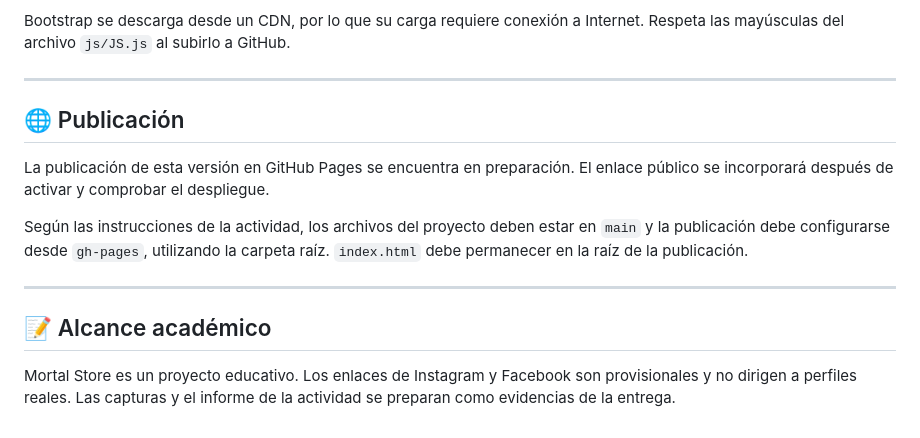
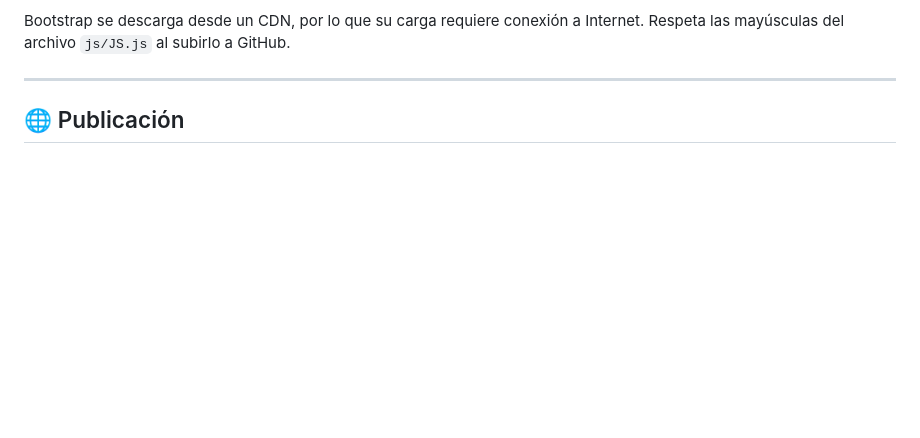
Before and after one commit to FranciscoHenriquezAlvarez/Bimestre_08_DFI_Exp2_S5_FranciscoHenrique, a Markdown page: README.md, the part around one of its changes. Drawn GitHub-style; blank space fills up the shorter version.

Commit message:
Format project title and clean up publication section
Updated project title formatting and removed outdated publication notes.

```diff
--- a/README.md
+++ b/README.md
@@ -176,13 +176,3 @@ Bootstrap se descarga desde un CDN, por lo que su carga requiere conexión a Int
 ---
 
 ## 🌐 Publicación
-
-La publicación de esta versión en GitHub Pages se encuentra en preparación. El enlace público se incorporará después de activar y comprobar el despliegue.
-
-Según las instrucciones de la actividad, los archivos del proyecto deben estar en `main` y la publicación debe configurarse desde `gh-pages`, utilizando la carpeta raíz. `index.html` debe permanecer en la raíz de la publicación.
-
----
-
-## 📝 Alcance académico
-
-Mortal Store es un proyecto educativo. Los enlaces de Instagram y Facebook son provisionales y no dirigen a perfiles reales. Las capturas y el informe de la actividad se preparan como evidencias de la entrega.
```
Also changed, not shown: other parts of README.md (+1 -1 lines).
